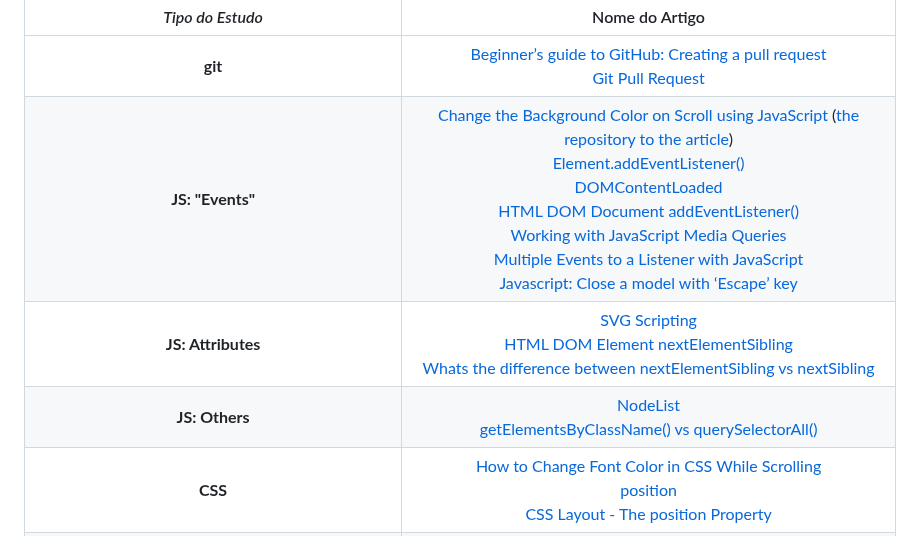
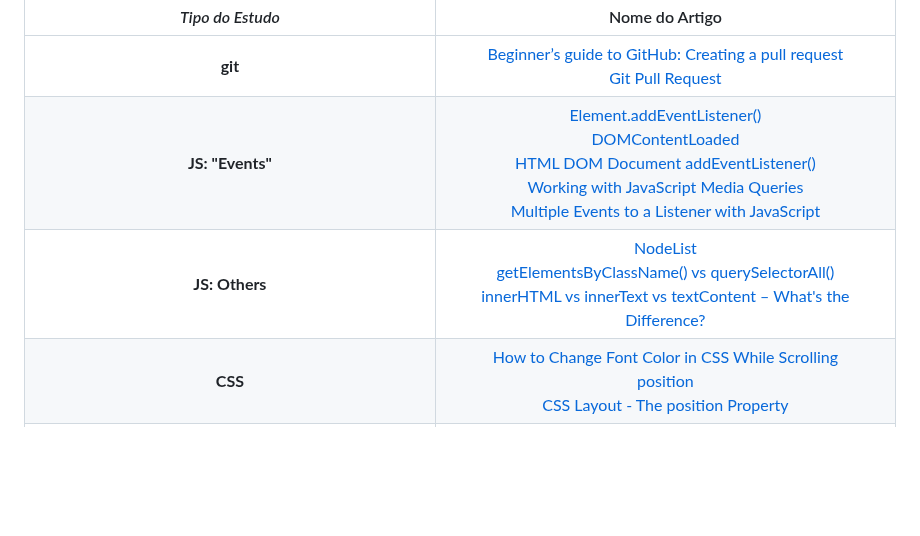
Before and after one commit to nathanmontt/MMM, a Markdown page: README.md, the part around the change. Rendered like a GitHub page; blank space fills up the shorter version.

```diff
--- a/README.md
+++ b/README.md
@@ -83,9 +83,8 @@ A seção abaixo foi adicionada para caso queira verificar algum conteúdo de es
 *Tipo do Estudo* | Nome do Artigo
 :---------: | :------:
 **git** | <a href="https://github.blog/developer-skills/github/beginners-guide-to-github-creating-a-pull-request/">Beginner’s guide to GitHub: Creating a pull request</a> <br> <a href="https://www.geeksforgeeks.org/git-pull-request/">Git Pull Request</a>
-**JS: "Events"** | <a href="https://bobbyhadz.com/blog/change-background-color-on-scroll-using-javascript">Change the Background Color on Scroll using JavaScript</a> (<a href="https://github.com/bobbyhadz/change-background-color-on-scroll-using-javascript">the repository to the article</a>) <br> <a href="https://developer.mozilla.org/pt-BR/docs/Web/API/EventTarget/addEventListener">Element.addEventListener()</a> <br> <a href="https://developer.mozilla.org/pt-BR/docs/Web/API/Document/DOMContentLoaded_event">DOMContentLoaded</a> <br> <a href="https://www.w3schools.com/jsref/met_document_addeventlistener.asp"> HTML DOM Document addEventListener()</a> <br> <a href="https://css-tricks.com/working-with-javascript-media-queries/">Working with JavaScript Media Queries</a> <br> <a href="https://dev.to/ferdunt/multiple-events-to-a-listener-with-javascript-2bj8">Multiple Events to a Listener with JavaScript</a> <br> <a href="https://www.sitepoint.com/community/t/javascript-close-a-model-with-escape-key/339524">Javascript: Close a model with ‘Escape’ key</a>
-**JS: Attributes** | <a href="https://www.w3schools.com/graphics/svg_scripting.asp">SVG Scripting</a> <br> <a href="https://www.w3schools.com/jsref/prop_element_nextelementsibling.asp">HTML DOM Element nextElementSibling</a> <br> <a href="https://stackoverflow.com/questions/31097016/whats-the-difference-between-nextelementsibling-vs-nextsibling">Whats the difference between nextElementSibling vs nextSibling</a>
-**JS: Others** | <a href="https://developer.mozilla.org/pt-BR/docs/Web/API/NodeList">NodeList</a> <br> <a href="https://medium.com/@tjs7321/getelementsbyclassname-vs-queryselectorall-185877a939e8">getElementsByClassName() vs querySelectorAll()</a>
+**JS: "Events"** | <a href="https://developer.mozilla.org/pt-BR/docs/Web/API/EventTarget/addEventListener">Element.addEventListener()</a> <br> <a href="https://developer.mozilla.org/pt-BR/docs/Web/API/Document/DOMContentLoaded_event">DOMContentLoaded</a> <br> <a href="https://www.w3schools.com/jsref/met_document_addeventlistener.asp"> HTML DOM Document addEventListener()</a> <br> <a href="https://css-tricks.com/working-with-javascript-media-queries/">Working with JavaScript Media Queries</a> <br> <a href="https://dev.to/ferdunt/multiple-events-to-a-listener-with-javascript-2bj8">Multiple Events to a Listener with JavaScript</a>
+**JS: Others** | <a href="https://developer.mozilla.org/pt-BR/docs/Web/API/NodeList">NodeList</a> <br> <a href="https://medium.com/@tjs7321/getelementsbyclassname-vs-queryselectorall-185877a939e8">getElementsByClassName() vs querySelectorAll()</a> <br> <a href="https://www.freecodecamp.org/news/innerhtml-vs-innertext-vs-textcontent/">innerHTML vs innerText vs textContent – What's the Difference?</a>
 **CSS** | <a href="https://medium.com/@themaheshvaishnav/how-to-change-font-color-in-css-while-scrolling-9066d24b787c">How to Change Font Color in CSS While Scrolling</a> <br> <a href="https://developer.mozilla.org/pt-BR/docs/Web/CSS/position">position</a> <br> <a href="https://www.w3schools.com/Css/css_positioning.asp">CSS Layout - The position Property</a>
 **HTML: tag `<a href="#"></a>`** | <a href="https://www.timospecht.de/pt-br/o-que-e/rel-noopener-noreferrer/">Glossário de SEO: rel="noopener noreferrer"</a>
 **HTML: tag `<a href="mailto:email@example.com"></a>`** | <a href="https://www.w3docs.com/snippets/html/how-to-create-mailto-links.html">How to Create Mailto Links</a> <br> <a href="https://www.freecodecamp.org/news/how-to-create-a-responsive-html-email-template/">How to Create a Responsive HTML Email Template</a> <br> <a href="https://www.mailmodo.com/guides/email-development/">The Ultimate Guide to HTML Email Development</a> <br> <a href="https://www.w3docs.com/snippets/html/how-to-create-mailto-forms.html">How to Create Mailto Forms</a>
```
